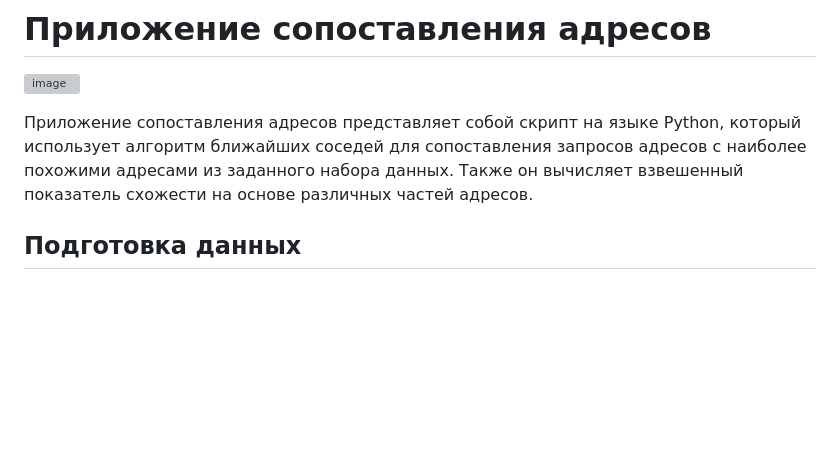
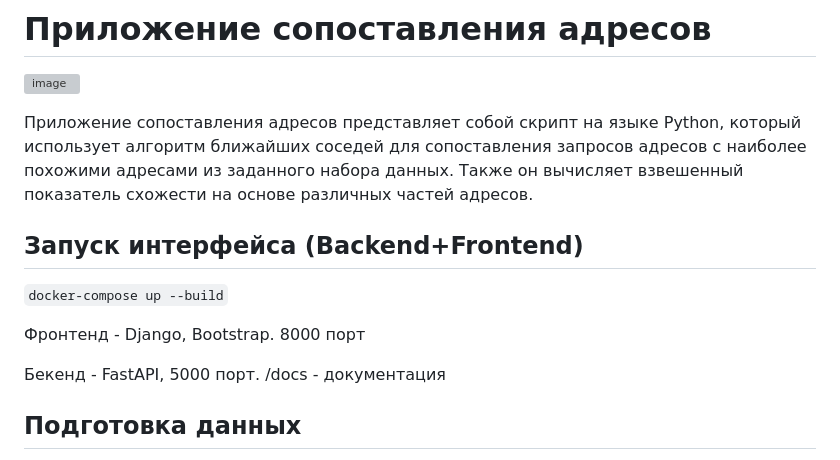
Before and after one commit to oktober13/hack_ai_25082023, a Markdown page: README.md, the part around the change. Rendered like a GitHub page; blank space fills up the shorter version; grey boxes are pictures that could not be loaded.

```diff
--- a/README.md
+++ b/README.md
@@ -5,6 +5,14 @@
 который использует алгоритм ближайших соседей для сопоставления запросов адресов
 с наиболее похожими адресами из заданного набора данных.
 Также он вычисляет взвешенный показатель схожести на основе различных частей адресов.
+
+## Запуск интерфейса (Backend+Frontend)
+
+`docker-compose up --build`
+
+Фронтенд - Django, Bootstrap. 8000 порт
+
+Бекенд - FastAPI, 5000 порт. /docs - документация
 
 ## Подготовка данных
 
```
